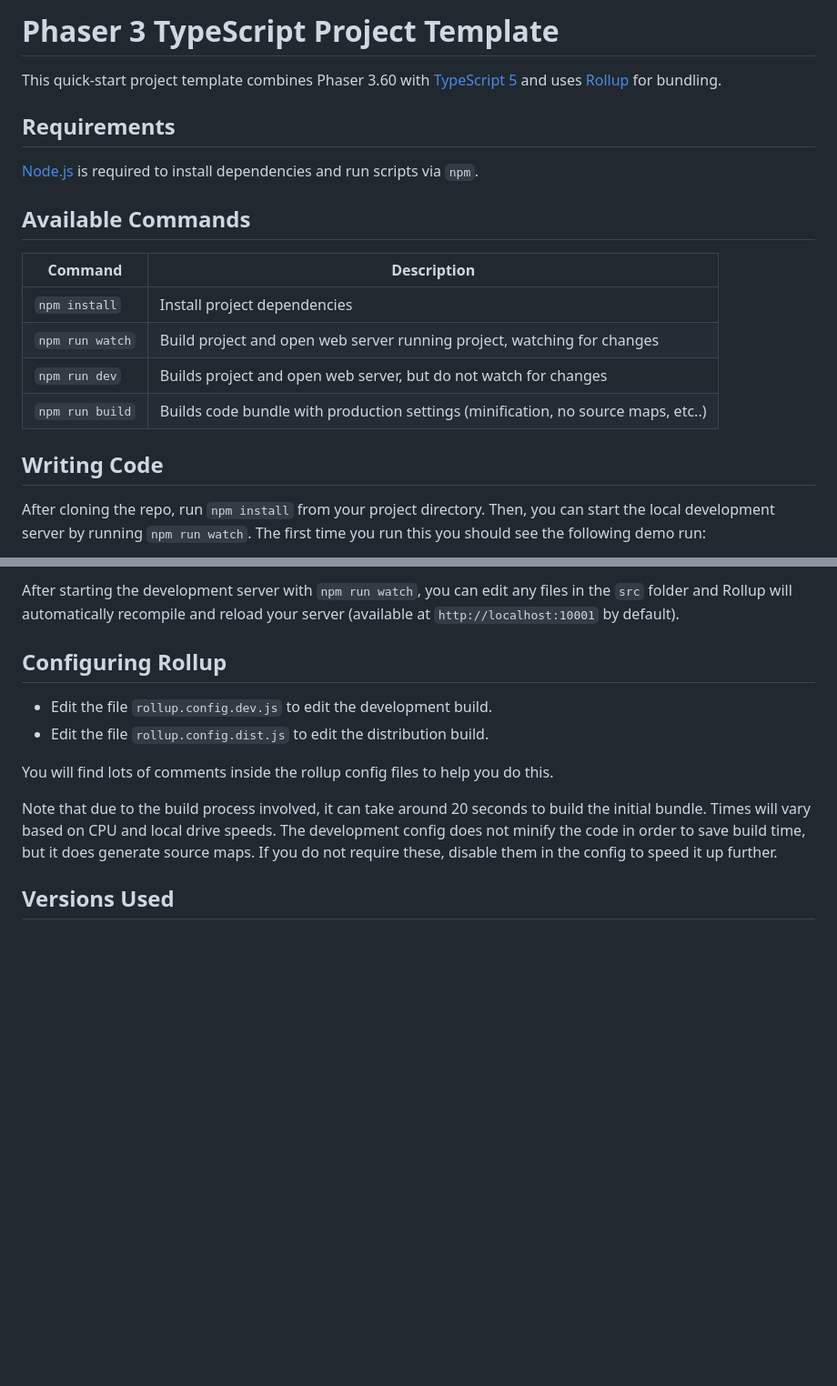
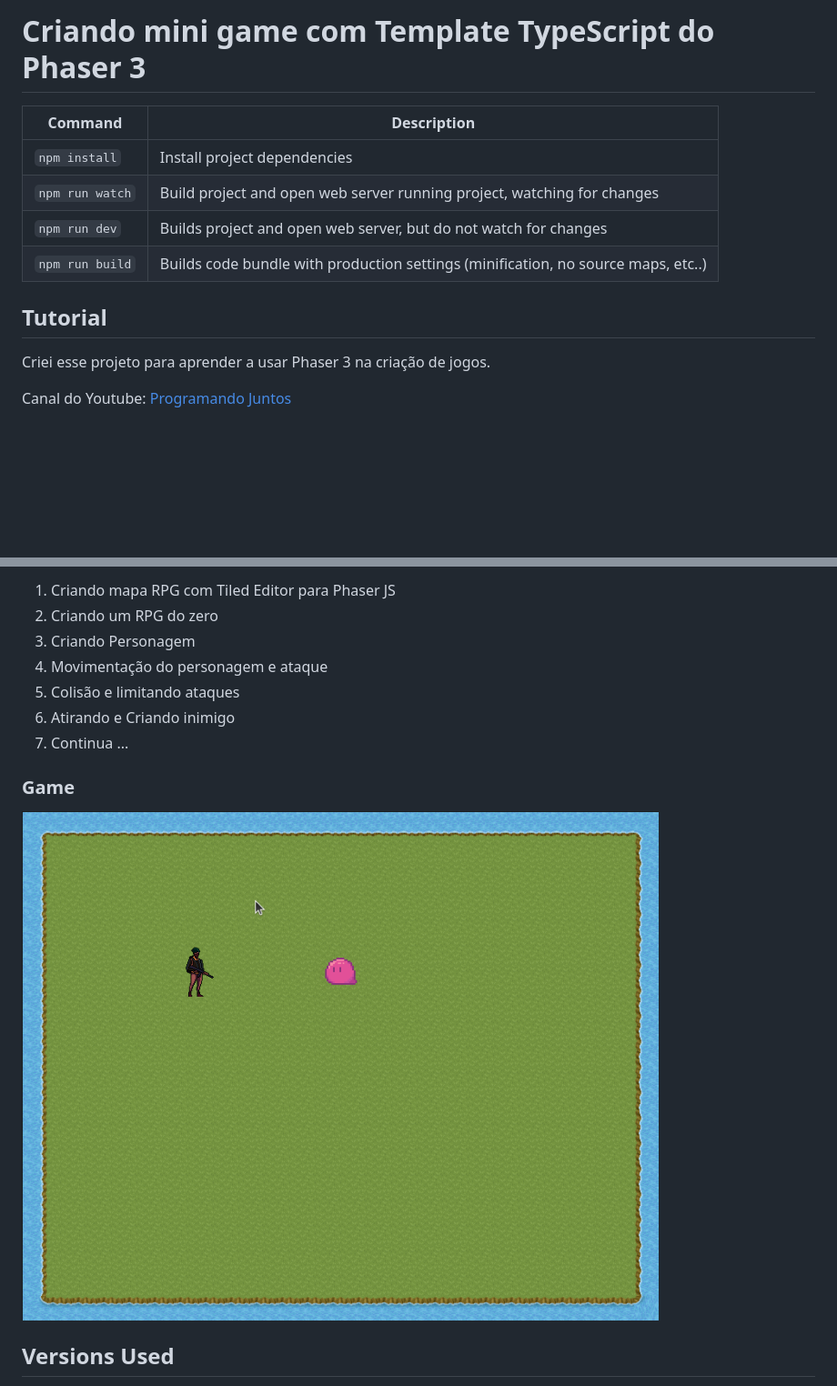
Before and after one commit to klenivingeri/game-phaser-shot-d2, a Markdown page: README.md, 2 parts joined by grey strips. Shown: that part at 91% size. Drawn GitHub-style; pictures changed too: screenshot.gif (added); blank space fills up the shorter version.

Commit message:
docs: Readme

```diff
--- a/README.md
+++ b/README.md
@@ -1,12 +1,4 @@
-# Phaser 3 TypeScript Project Template
-
-This quick-start project template combines Phaser 3.60 with [TypeScript 5](https://www.typescriptlang.org/) and uses [Rollup](https://rollupjs.org) for bundling.
-
-## Requirements
-
-[Node.js](https://nodejs.org) is required to install dependencies and run scripts via `npm`.
-
-## Available Commands
+# Criando mini game com Template TypeScript do Phaser 3
 
 | Command | Description |
 |---------|-------------|
@@ -15,8 +7,8 @@ This quick-start project template combines Phaser 3.60 with [TypeScript 5](https
 | `npm run dev` | Builds project and open web server, but do not watch for changes |
 | `npm run build` | Builds code bundle with production settings (minification, no source maps, etc..) |
 
-## Writing Code
+## Tutorial
+ Criei esse projeto para aprender a usar Phaser 3 na criação de jogos.
 
-After cloning the repo, run `npm install` from your project directory. Then, you can start the local development
-server by running `npm run watch`. The first time you run this you should see the following demo run:
+ Canal do Youtube: [Programando Juntos](https://www.youtube.com/watch?v=xmVvY3S5bC4&list=PLA_KBeWRlh0RJOs8DMtg8bKA_Pw_nk-MF&ab_channel=ProgramandoJuntos)
 
@@ -24,16 +16,16 @@ server by running `npm run watch`. The first time you run this you should see th
 
-After starting the development server with `npm run watch`, you can edit any files in the `src` folder
-and Rollup will automatically recompile and reload your server (available at `http://localhost:10001`
-by default).
+  1) Criando mapa RPG com Tiled Editor para Phaser JS
+  2) Criando um RPG do zero
+  3) Criando Personagem
+  4) Movimentação do personagem e ataque
+  5) Colisão e limitando ataques
+  6) Atirando e Criando inimigo
+  7) Continua ...
 
-## Configuring Rollup
 
-* Edit the file `rollup.config.dev.js` to edit the development build.
-* Edit the file `rollup.config.dist.js` to edit the distribution build.
 
-You will find lots of comments inside the rollup config files to help you do this.
-
-Note that due to the build process involved, it can take around 20 seconds to build the initial bundle. Times will vary based on CPU and local drive speeds. The development config does not minify the code in order to save build time, but it does generate source maps. If you do not require these, disable them in the config to speed it up further.
+### Game
+![alt text](screenshot.gif)
 
 ## Versions Used
 
```
Also changed, not shown: other parts of README.md (+1 -1 lines), screenshot.png (deleted).
